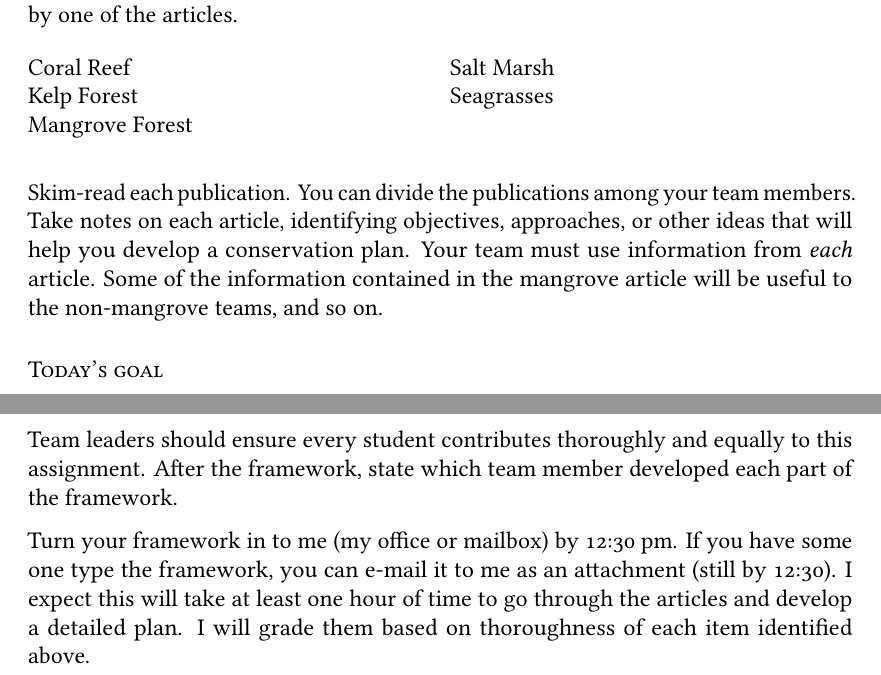
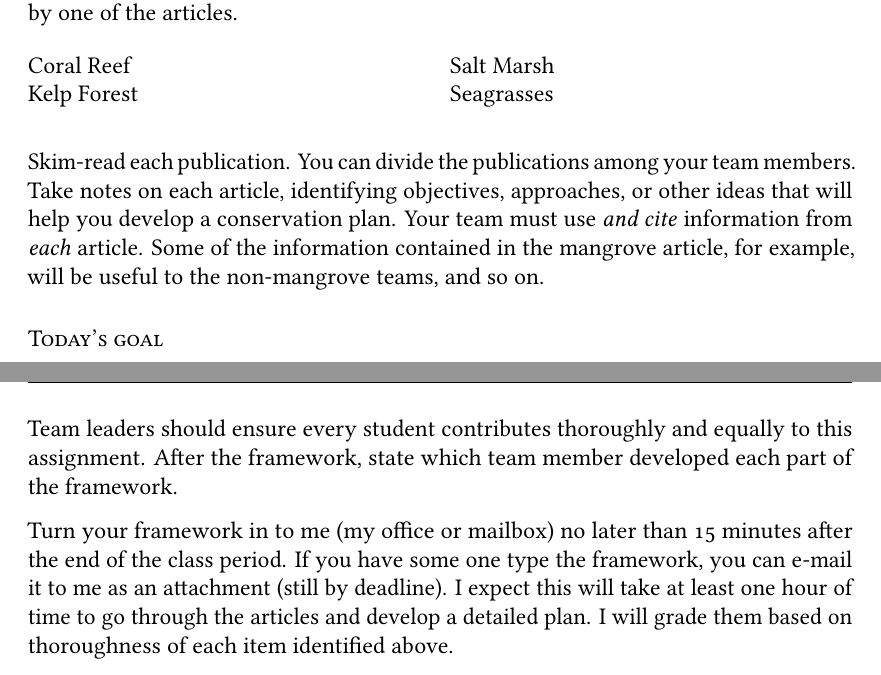
Before and after one commit to mtaylor-semo/434, a LaTeX problem sheet (assignments/conservation_plan/conservation_plan_assignment2.tex): two parts of pages 1 and 2 of 2, joined at a grey line, cut so that both start at the same text. Compiled offline with LuaLaTeX.

Commit message:
Changed the due date to 'end of class period' instead of a specific time. Included the need to cite the articles.

```diff
--- a/assignments/conservation_plan/conservation_plan_assignment2.tex
+++ b/assignments/conservation_plan/conservation_plan_assignment2.tex
@@ -120,13 +120,13 @@ Your team has been given six articles that are a combination of scientific liter
 
 Coral Reef\\
 Kelp Forest\\
-Mangrove Forest\\
+% Mangrove Forest\\ Did not do in F2017.
 Salt Marsh\\
 Seagrasses
 
 \end{multicols}
 
-Skim-read each publication. You can divide the publications among your team members. Take notes on each article, identifying objectives, approaches, or other ideas that will help you develop a conservation plan. Your team must use information from \emph{each} article. Some of the information contained in the mangrove article will be useful to the non-mangrove teams, and so on.
+Skim-read each publication. You can divide the publications among your team members. Take notes on each article, identifying objectives, approaches, or other ideas that will help you develop a conservation plan. Your team must use \emph{and cite} information from \emph{each} article. Some of the information contained in the mangrove article, for example, will be useful to the non-mangrove teams, and so on.
 
 \subsubsection*{Today's goal}
 
@@ -156,6 +156,6 @@ You may use the internet for additional guidance, such as help identifying servi
 
 Team leaders should ensure every student contributes thoroughly and equally to this assignment. After the framework, state which team member developed each part of the framework.
 
-Turn your framework in to me (my office or mailbox) by 12:30 pm. If you have some one type the framework, you can e-mail it to me as an attachment (still by 12:30). I expect this will take at least one hour of time to go through the articles and develop a detailed plan. I will grade them based on thoroughness of each item identified above.
+Turn your framework in to me (my office or mailbox) no later than 15 minutes after the end of the class period. If you have some one type the framework, you can e-mail it to me as an attachment (still by deadline). I expect this will take at least one hour of time to go through the articles and develop a detailed plan. I will grade them based on thoroughness of each item identified above.
 
 \end{document}
```
Also changed, not shown: assignments/conservation_plan/conservation_plan_assignment2.tex (2 more changed lines).
